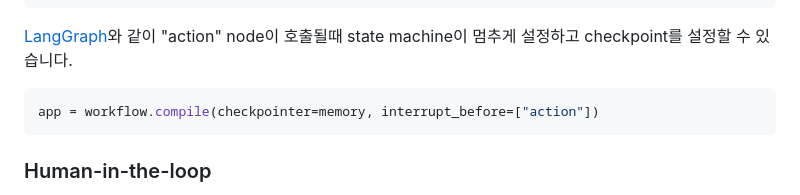
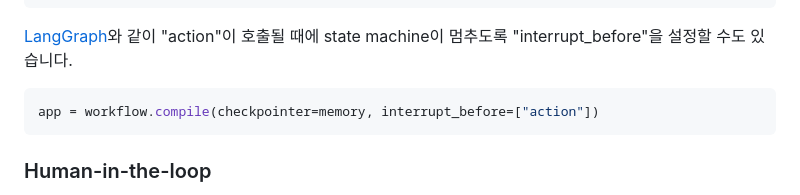
Before and after one commit to kyopark2014/llm-agent, a Markdown page: README.md, the part around the change. GitHub-like rendering.

````diff
--- a/README.md
+++ b/README.md
@@ -238,7 +238,7 @@ else:
     map_task[userId] = memory_task
 ```
 
-[LangGraph](https://langchain-ai.github.io/langgraph/)와 같이 "action" node이 호출될때 state machine이 멈추게 설정하고 checkpoint를 설정할 수 있습니다.
+[LangGraph](https://langchain-ai.github.io/langgraph/)와 같이 "action"이 호출될 때에 state machine이 멈추도록 "interrupt_before"을 설정할 수도 있습니다.
 
 ```python
 app = workflow.compile(checkpointer=memory, interrupt_before=["action"])
````
